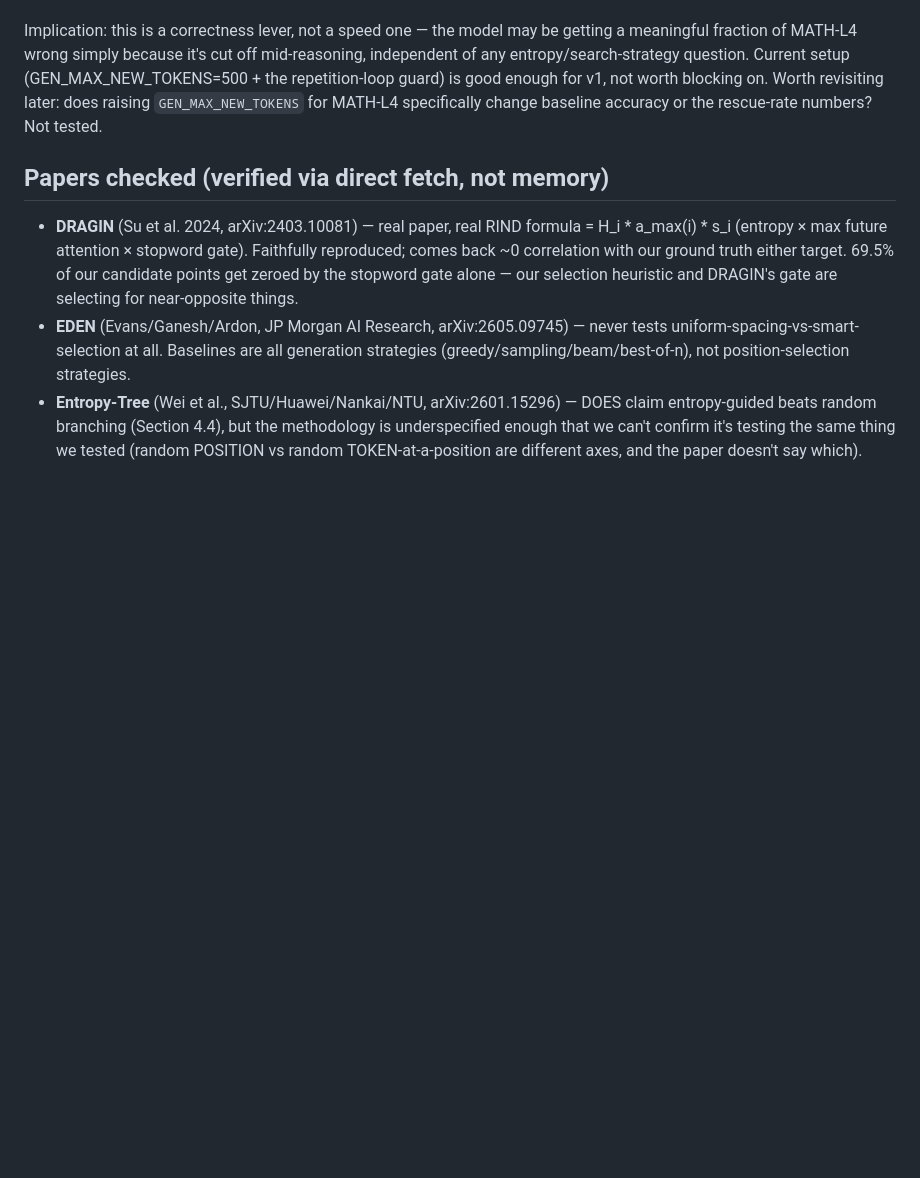
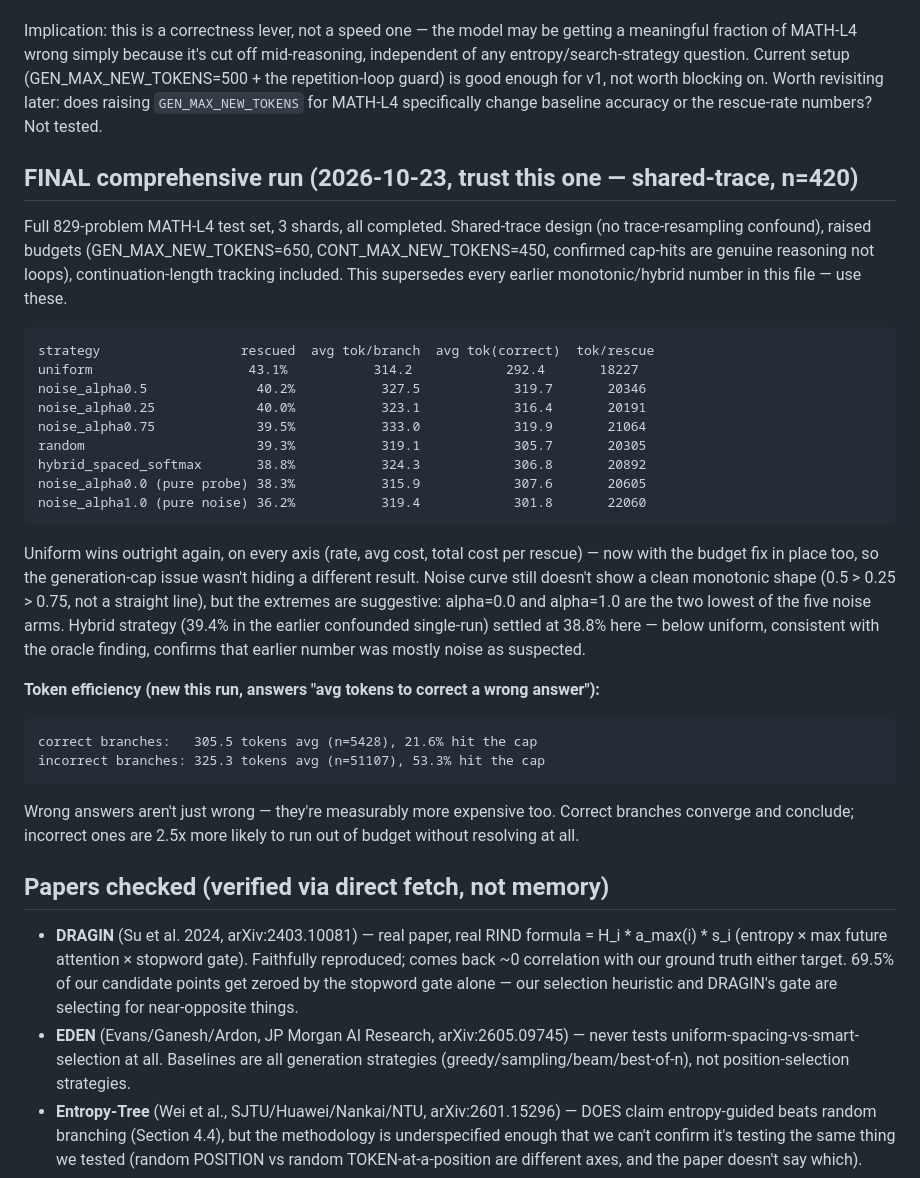
Before and after one commit to matthewbrag/uncertainty-is-not-a-compass, a Markdown page: NOTES.md, the part around the change. GitHub-like rendering; blank space fills up the shorter version.

Commit message:
Record final comprehensive run results (n=420, shared-trace, raised budgets)

````diff
--- a/NOTES.md
+++ b/NOTES.md
@@ -215,6 +215,45 @@ for v1, not worth blocking on. Worth revisiting later: does raising
 `GEN_MAX_NEW_TOKENS` for MATH-L4 specifically change baseline accuracy or
 the rescue-rate numbers? Not tested.
 
+## FINAL comprehensive run (2026-10-23, trust this one — shared-trace, n=420)
+
+Full 829-problem MATH-L4 test set, 3 shards, all completed. Shared-trace
+design (no trace-resampling confound), raised budgets (GEN_MAX_NEW_TOKENS=650,
+CONT_MAX_NEW_TOKENS=450, confirmed cap-hits are genuine reasoning not loops),
+continuation-length tracking included. This supersedes every earlier
+monotonic/hybrid number in this file — use these.
+
+```
+strategy                  rescued  avg tok/branch  avg tok(correct)  tok/rescue
+uniform                    43.1%           314.2            292.4       18227
+noise_alpha0.5              40.2%           327.5            319.7       20346
+noise_alpha0.25             40.0%           323.1            316.4       20191
+noise_alpha0.75             39.5%           333.0            319.9       21064
+random                      39.3%           319.1            305.7       20305
+hybrid_spaced_softmax       38.8%           324.3            306.8       20892
+noise_alpha0.0 (pure probe) 38.3%           315.9            307.6       20605
+noise_alpha1.0 (pure noise) 36.2%           319.4            301.8       22060
+```
+
+Uniform wins outright again, on every axis (rate, avg cost, total cost per
+rescue) — now with the budget fix in place too, so the generation-cap issue
+wasn't hiding a different result. Noise curve still doesn't show a clean
+monotonic shape (0.5 > 0.25 > 0.75, not a straight line), but the extremes
+are suggestive: alpha=0.0 and alpha=1.0 are the two lowest of the five noise
+arms. Hybrid strategy (39.4% in the earlier confounded single-run) settled
+at 38.8% here — below uniform, consistent with the oracle finding, confirms
+that earlier number was mostly noise as suspected.
+
+**Token efficiency (new this run, answers "avg tokens to correct a wrong
+answer"):**
+```
+correct branches:   305.5 tokens avg (n=5428), 21.6% hit the cap
+incorrect branches: 325.3 tokens avg (n=51107), 53.3% hit the cap
+```
+Wrong answers aren't just wrong — they're measurably more expensive too.
+Correct branches converge and conclude; incorrect ones are 2.5x more likely
+to run out of budget without resolving at all.
+
 ## Papers checked (verified via direct fetch, not memory)
 
 - **DRAGIN** (Su et al. 2024, arXiv:2403.10081) — real paper, real RIND
````
